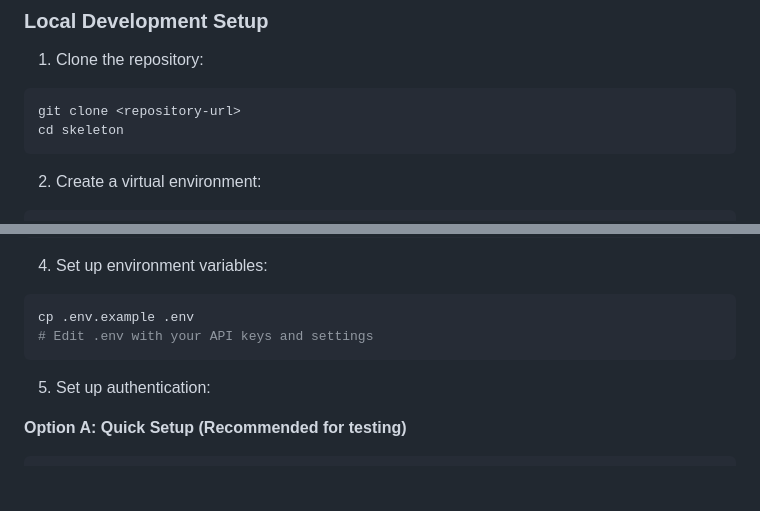
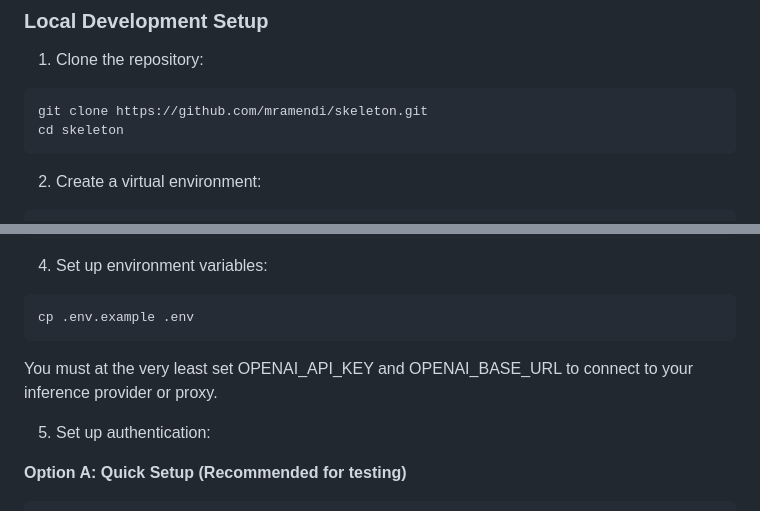
Before and after one commit to mramendi/skeleton, a Markdown page: README.md, 2 parts joined by grey strips. Rendered like a GitHub page; blank space fills up the shorter version.

````diff
--- a/README.md
+++ b/README.md
@@ -55,7 +55,7 @@ Note: the icon is taken from the Disney classic Skeleton Dance, which is, as wid
 
 1. Clone the repository:
 ```bash
-git clone <repository-url>
+git clone https://github.com/mramendi/skeleton.git
 cd skeleton
 ```
 
@@ -74,8 +74,9 @@ pip install -r requirements.txt
 4. Set up environment variables:
 ```bash
 cp .env.example .env
-# Edit .env with your API keys and settings
 ```
+
+You must at the very least set OPENAI_API_KEY and OPENAI_BASE_URL to connect to your inference provider or proxy.
 
 5. Set up authentication:
 
````
